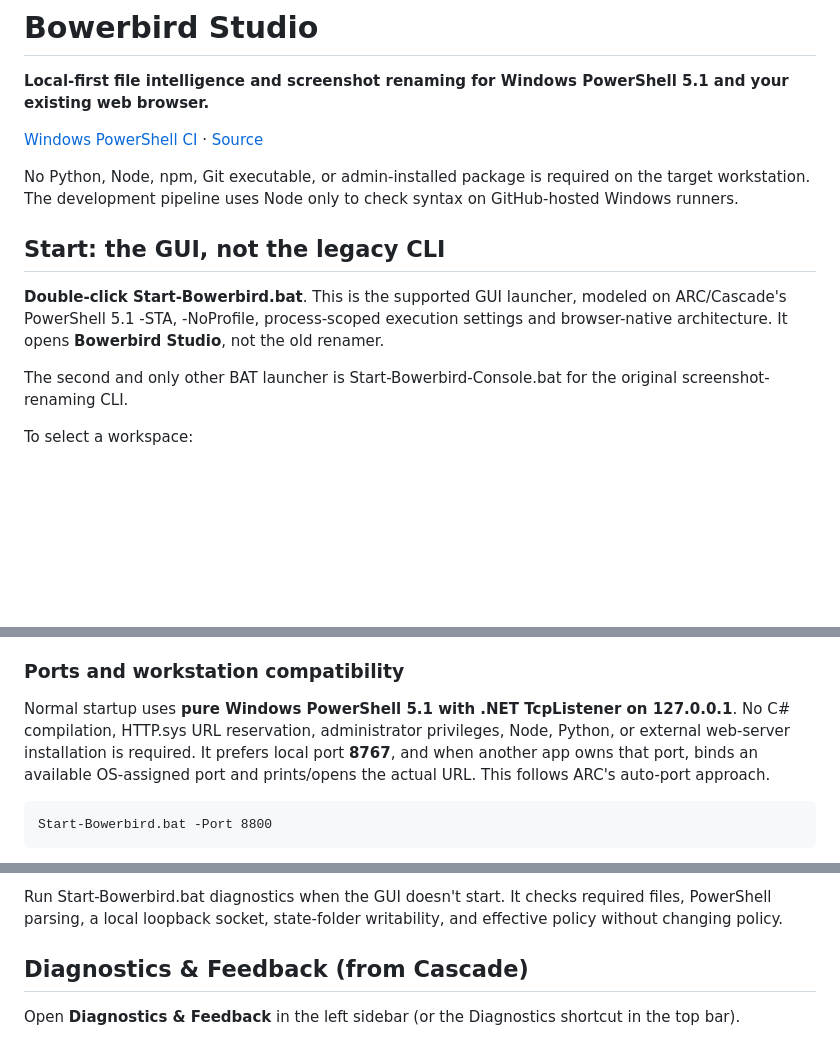
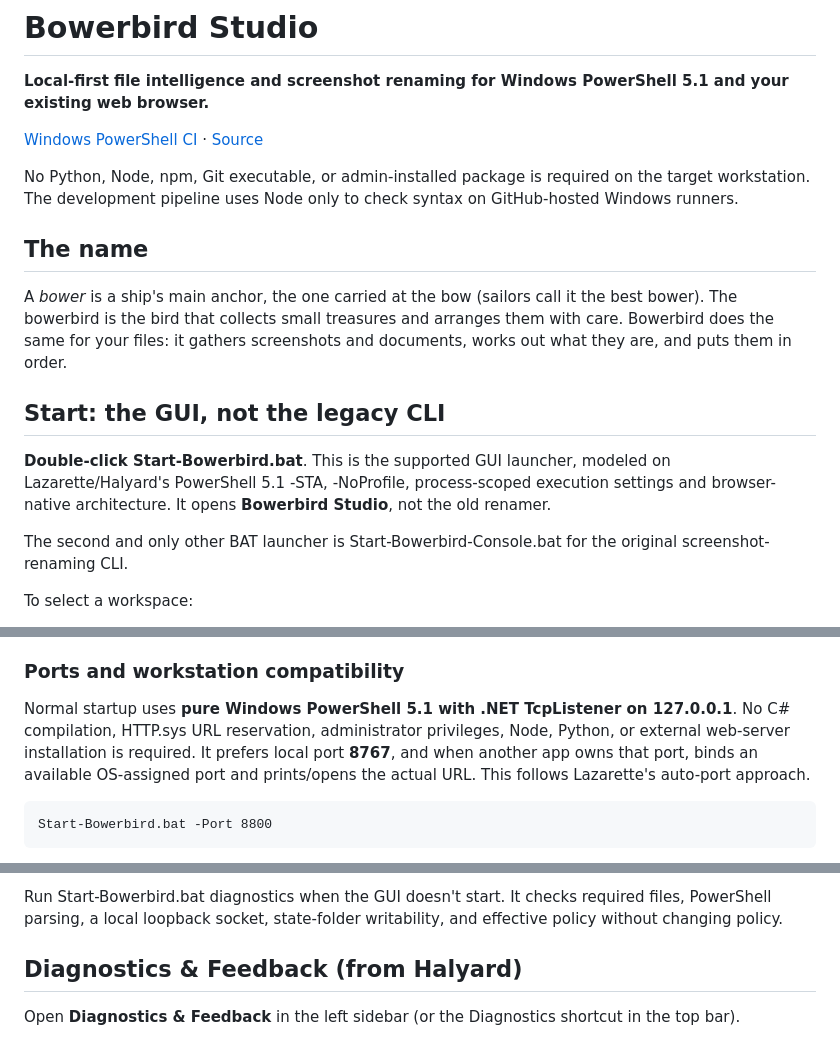
Before and after one commit to fleethacker-data-crucible/Bowerbird, a Markdown page: README.md, 3 parts joined by grey strips. GitHub-like rendering; blank space fills up the shorter version.

```diff
--- a/README.md
+++ b/README.md
@@ -6,9 +8,13 @@
 
 No Python, Node, npm, Git executable, or admin-installed package is required on the target workstation. The development pipeline uses Node only to check syntax on GitHub-hosted Windows runners.
 
+## The name
+
+A *bower* is a ship's main anchor, the one carried at the bow (sailors call it the best bower). The bowerbird is the bird that collects small treasures and arranges them with care. Bowerbird does the same for your files: it gathers screenshots and documents, works out what they are, and puts them in order.
+
 ## Start: the GUI, not the legacy CLI
 
-**Double-click Start-Bowerbird.bat**. This is the supported GUI launcher, modeled on ARC/Cascade's PowerShell 5.1 -STA, -NoProfile, process-scoped execution settings and browser-native architecture. It opens **Bowerbird Studio**, not the old renamer.
+**Double-click Start-Bowerbird.bat**. This is the supported GUI launcher, modeled on Lazarette/Halyard's PowerShell 5.1 -STA, -NoProfile, process-scoped execution settings and browser-native architecture. It opens **Bowerbird Studio**, not the old renamer.
 
 The second and only other BAT launcher is Start-Bowerbird-Console.bat for the original screenshot-renaming CLI.
 
@@ -43,7 +49,7 @@ The native picker uses the built-in Windows Forms folder dialog from the current
 
 ### Ports and workstation compatibility
 
-Normal startup uses **pure Windows PowerShell 5.1 with .NET TcpListener on 127.0.0.1**. No C# compilation, HTTP.sys URL reservation, administrator privileges, Node, Python, or external web-server installation is required. It prefers local port **8767**, and when another app owns that port, binds an available OS-assigned port and prints/opens the actual URL. This follows ARC's auto-port approach.
+Normal startup uses **pure Windows PowerShell 5.1 with .NET TcpListener on 127.0.0.1**. No C# compilation, HTTP.sys URL reservation, administrator privileges, Node, Python, or external web-server installation is required. It prefers local port **8767**, and when another app owns that port, binds an available OS-assigned port and prints/opens the actual URL. This follows Lazarette's auto-port approach.
 
     Start-Bowerbird.bat -Port 8800
 
@@ -63,7 +69,7 @@ Those paths avoid writing to a possibly read-only installation folder. Logs omit
 
 Run Start-Bowerbird.bat diagnostics when the GUI doesn't start. It checks required files, PowerShell parsing, a local loopback socket, state-folder writability, and effective policy without changing policy.
 
-## Diagnostics & Feedback (from Cascade)
+## Diagnostics & Feedback (from Halyard)
 
 Open **Diagnostics & Feedback** in the left sidebar (or the Diagnostics shortcut in the top bar).
 
```
Also changed, not shown: other parts of README.md (+4 -2 lines), LOCAL-DEV.md (+1 -1 lines), docs/DIAGNOSTICS.md (+1 -1 lines), assets/brand/emblem-dark.png (added), assets/brand/emblem-light.png (added), 8 other files.
